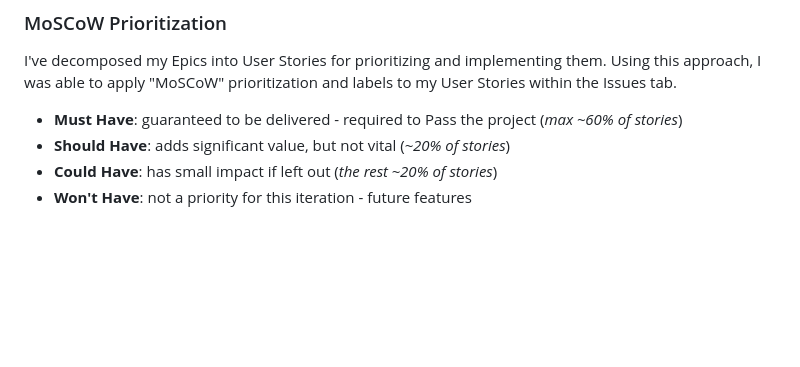
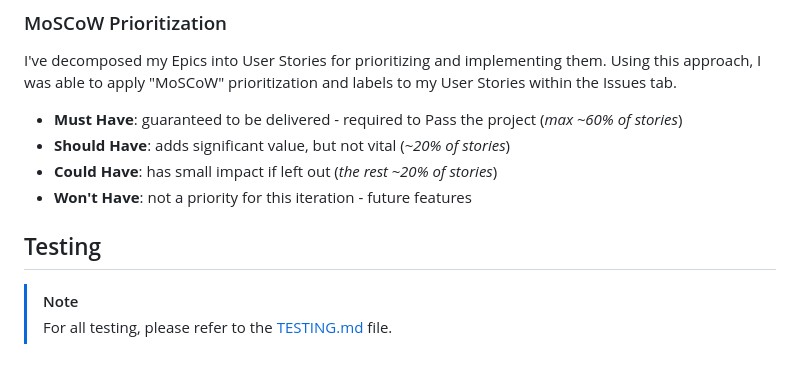
Before and after one commit to Bruce0C/dr.slot, a Markdown page: README.md, the part around the change. Drawn GitHub-style; blank space fills up the shorter version.

Commit message:
Add Testing section to README.md

```diff
--- a/README.md
+++ b/README.md
@@ -270,3 +270,8 @@ I've decomposed my Epics into User Stories for prioritizing and implementing the
 - **Should Have**: adds significant value, but not vital (*~20% of stories*)
 - **Could Have**: has small impact if left out (*the rest ~20% of stories*)
 - **Won't Have**: not a priority for this iteration - future features
+
+## Testing
+
+> [!NOTE]
+> For all testing, please refer to the [TESTING.md](TESTING.md) file.
```
